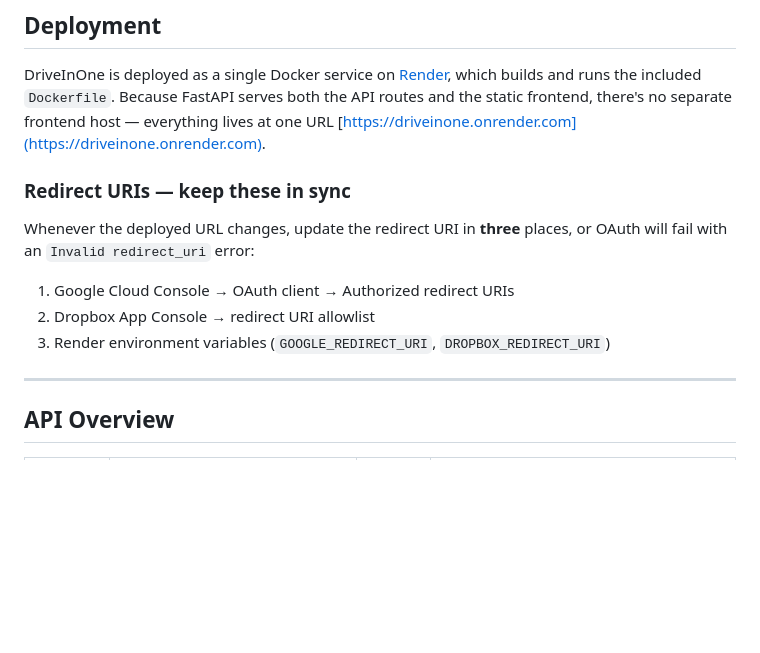
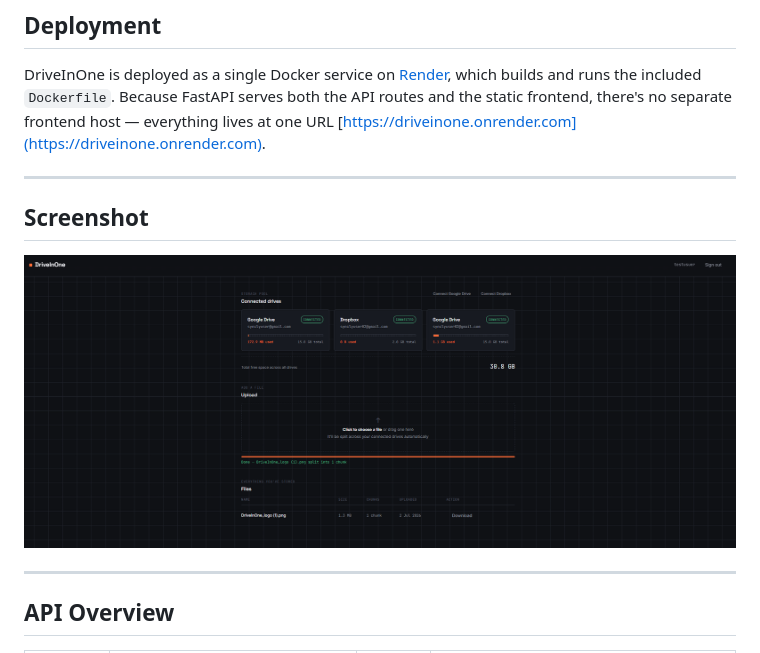
Before and after one commit to 0jayer/DriveInOne, a Markdown page: README.md, the part around the change. GitHub-like rendering; pictures changed too: assets/test_use.png (added); blank space fills up the shorter version.

```diff
--- a/README.md
+++ b/README.md
@@ -207,12 +207,15 @@ python main.py     # storage summary, upload, download
 DriveInOne is deployed as a single Docker service on [Render](https://render.com), which builds and runs the included `Dockerfile`. Because FastAPI serves both the API routes and the static frontend, there's no separate frontend host — everything lives at one URL [https://driveinone.onrender.com](https://driveinone.onrender.com).
 
 
-### Redirect URIs — keep these in sync
+---
 
-Whenever the deployed URL changes, update the redirect URI in **three** places, or OAuth will fail with an `Invalid redirect_uri` error:
-1. Google Cloud Console → OAuth client → Authorized redirect URIs
-2. Dropbox App Console → redirect URI allowlist
-3. Render environment variables (`GOOGLE_REDIRECT_URI`, `DROPBOX_REDIRECT_URI`)
+
+## Screenshot
+
+<p align="center">
+  <img src="assets/test_use.png" alt="DriveInOne dashboard showing connected Google Drive and Dropbox accounts, pooled storage total, and an uploaded file" width="800"/>
+</p>
+
 
 ---
 
```
